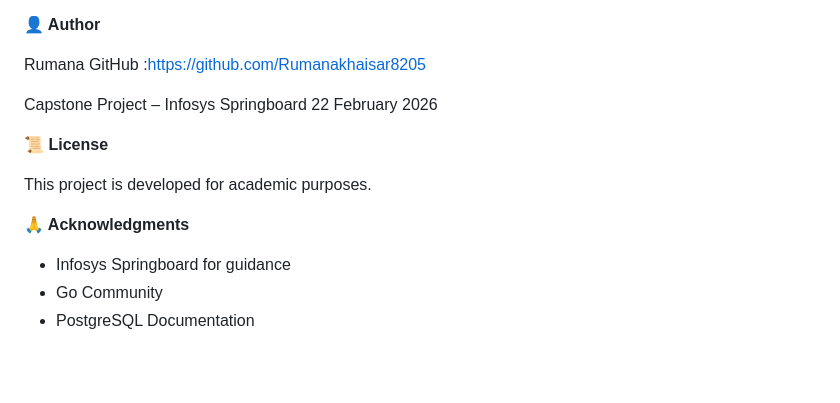
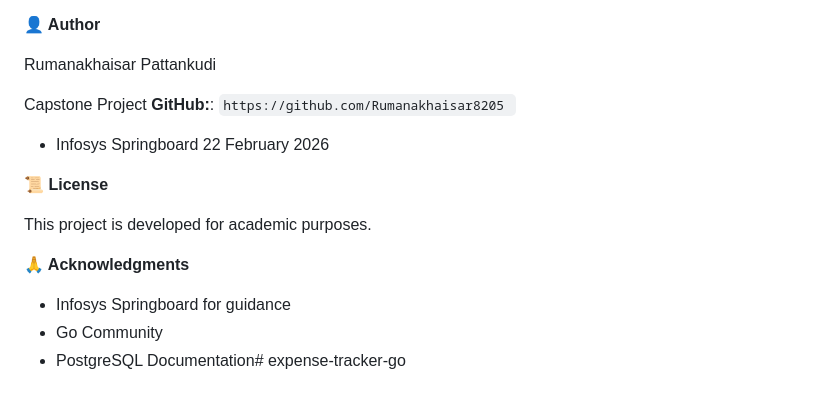
Before and after one commit to Rumanakhaisar8205/expense-tracker-go, a Markdown page: README.md, the part around one of its changes. Rendered like a GitHub page; blank space fills up the shorter version.

Commit message:
Fix project structure formatting

```diff
--- a/README.md
+++ b/README.md
@@ -243,12 +244,11 @@ C → A : 400
 
 **👤 Author**
 
-Rumana
-GitHub :https://github.com/Rumanakhaisar8205
+Rumanakhaisar Pattankudi
 
 Capstone Project
-– Infosys Springboard 22 February 2026
-
+**GitHub:**: `https://github.com/Rumanakhaisar8205 `
+- Infosys Springboard 22 February 2026
 
 **📜 License**
 
@@ -258,4 +258,4 @@ This project is developed for academic purposes.
 
 - Infosys Springboard for guidance
 - Go Community
-- PostgreSQL Documentation
+- PostgreSQL Documentation# expense-tracker-go
```
Also changed, not shown: other parts of README.md (+1 -0 lines).
